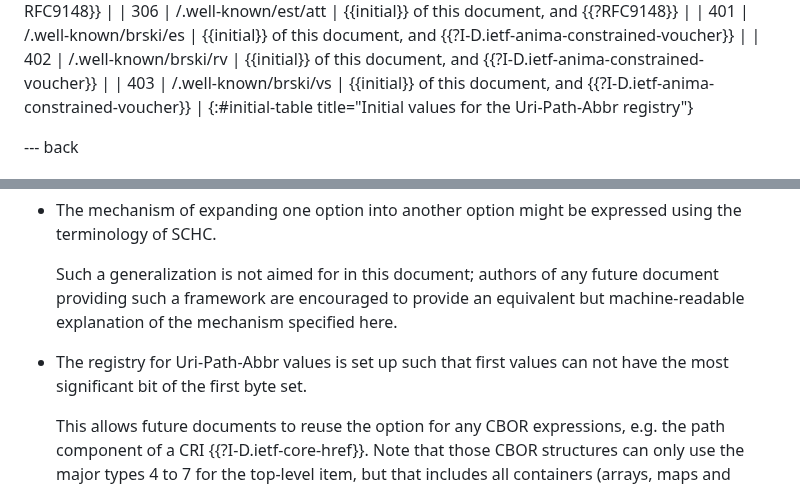
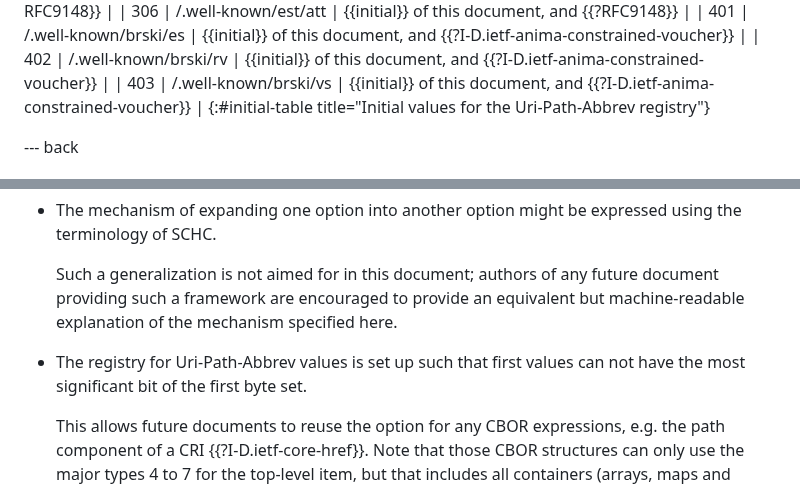
Before and after one commit to core-wg/uri-path-abbrev, a Markdown page: draft-amsuess-core-shopinc.md, 2 parts joined by grey strips. Drawn GitHub-style.

```diff
--- a/draft-amsuess-core-shopinc.md
+++ b/draft-amsuess-core-shopinc.md
@@ -270,7 +270,7 @@ but it is up to the reviewers to exceptionally also admit paths that are not wel
 | 401                | /.well-known/brski/es  | {{initial}} of this document, and {{?I-D.ietf-anima-constrained-voucher}}       |
 | 402                | /.well-known/brski/rv  | {{initial}} of this document, and {{?I-D.ietf-anima-constrained-voucher}}       |
 | 403                | /.well-known/brski/vs  | {{initial}} of this document, and {{?I-D.ietf-anima-constrained-voucher}}       |
-{:#initial-table title="Initial values for the Uri-Path-Abbr registry"}
+{:#initial-table title="Initial values for the Uri-Path-Abbrev registry"}
 
 <!-- We could also say in prose to take them from there and list the numbers there, but it is useful for later registrant to have a ready-made template in the document that sets things up. -->
 
@@ -289,7 +289,7 @@ they are left for further documents:
   authors of any future document providing such a framework
   are encouraged to provide an equivalent but machine-readable explanation of the mechanism specified here.
 
-* The registry for Uri-Path-Abbr values is set up such that first values can not have the most significant bit of the first byte set.
+* The registry for Uri-Path-Abbrev values is set up such that first values can not have the most significant bit of the first byte set.
 
   This allows future documents to reuse the option for any CBOR expressions,
   e.g. the path component of a CRI {{?I-D.ietf-core-href}}.
```
Also changed, not shown: other parts of draft-amsuess-core-shopinc.md (+22 -22 lines).
